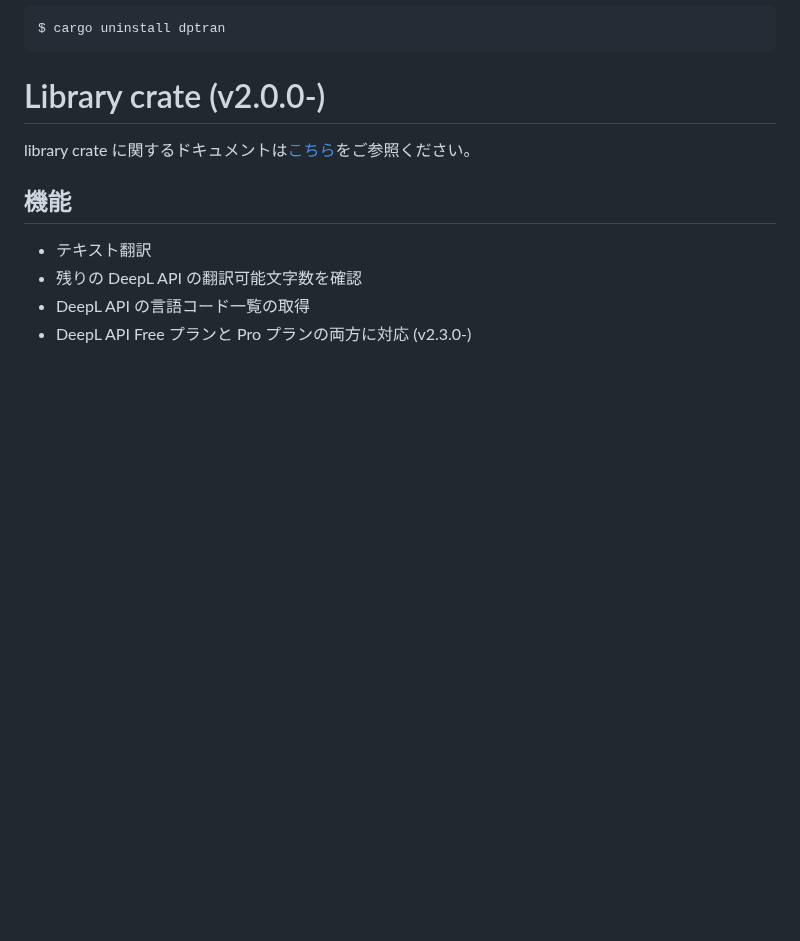
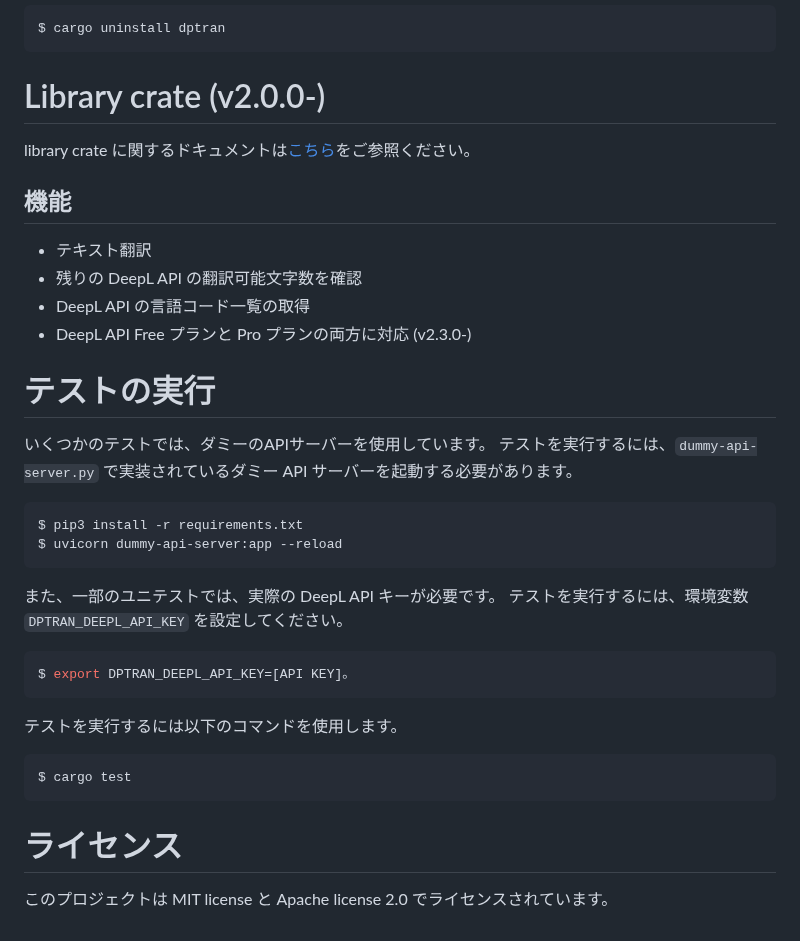
Before and after one commit to yotiosoft/dptran, a Markdown page: README_JA.md, the part around the change. Rendered like a GitHub page; blank space fills up the shorter version.

````diff
--- a/README_JA.md
+++ b/README_JA.md
@@ -292,3 +292,29 @@ library crate に関するドキュメントは[こちら](https://docs.rs/dptra
 - 残りの DeepL API の翻訳可能文字数を確認
 - DeepL API の言語コード一覧の取得
 - DeepL API Free プランと Pro プランの両方に対応 (v2.3.0-)
+
+# テストの実行
+
+いくつかのテストでは、ダミーのAPIサーバーを使用しています。
+テストを実行するには、``dummy-api-server.py`` で実装されているダミー API サーバーを起動する必要があります。
+
+```bash
+$ pip3 install -r requirements.txt
+$ uvicorn dummy-api-server:app --reload
+```
+
+また、一部のユニテストでは、実際の DeepL API キーが必要です。
+テストを実行するには、環境変数 ``DPTRAN_DEEPL_API_KEY`` を設定してください。
+
+```bash
+$ export DPTRAN_DEEPL_API_KEY=[API KEY]。
+```
+
+テストを実行するには以下のコマンドを使用します。
+
+```bash
+$ cargo test
+```
+
+# ライセンス
+このプロジェクトは MIT license と Apache license 2.0 でライセンスされています。
````
Also changed, not shown: 1 other file.
